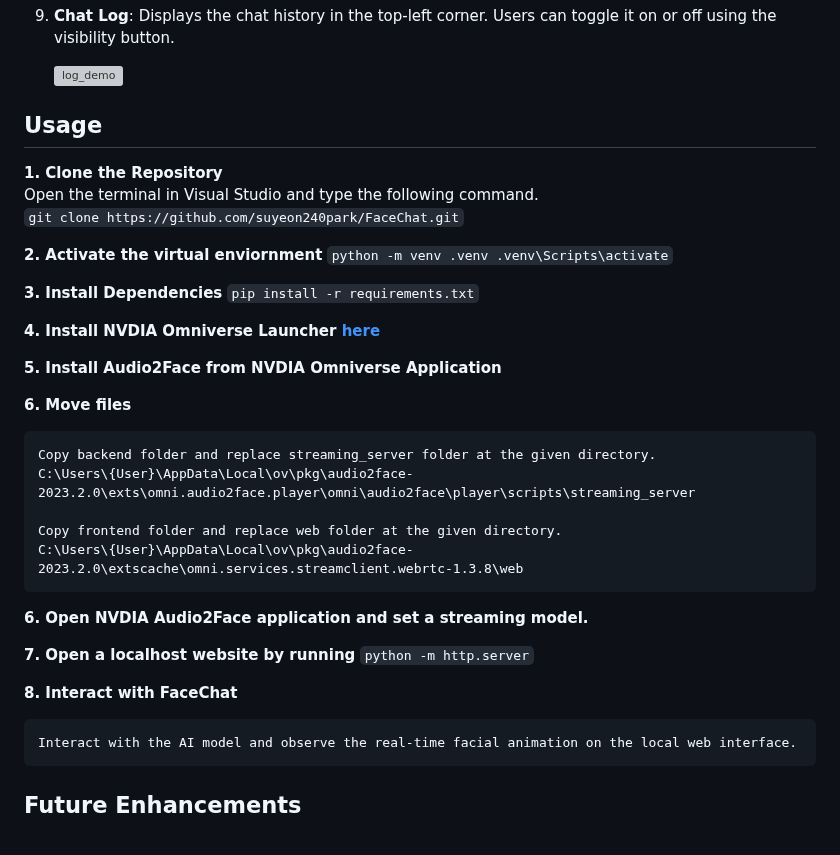
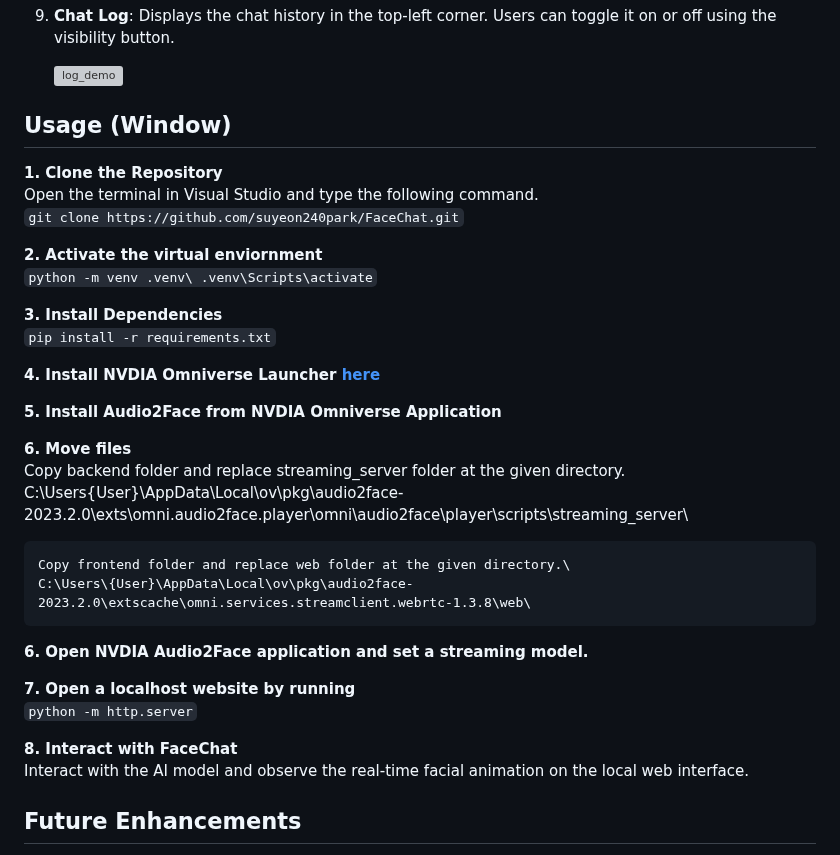
Before and after one commit to suyeon240park/FaceChat, a Markdown page: README.md, the part around the change. Drawn GitHub-style; grey boxes are pictures that could not be loaded.

````diff
--- a/README.md
+++ b/README.md
@@ -34,20 +34,20 @@ While chatbots are widely used with the development of Artificial Intelligence,
     ![log_demo](https://github.com/user-attachments/assets/15e41699-f049-4181-9306-e4c69fc44264)
 
 
-## Usage
+## Usage (Window)
 **1. Clone the Repository**\
     Open the terminal in Visual Studio and type the following command.\
     ```
     git clone https://github.com/suyeon240park/FaceChat.git
     ```
 
-**2. Activate the virtual enviornment**
+**2. Activate the virtual enviornment**\
     ```
-    python -m venv .venv
+    python -m venv .venv\
     .venv\Scripts\activate
     ```
 
-**3. Install Dependencies**
+**3. Install Dependencies**\
     ```
     pip install -r requirements.txt
     ```
@@ -56,23 +56,21 @@ While chatbots are widely used with the development of Artificial Intelligence,
 
 **5. Install Audio2Face from NVDIA Omniverse Application**
 
-**6. Move files**
+**6. Move files**\
+    Copy backend folder and replace streaming_server folder at the given directory.\
+    C:\Users\{User}\AppData\Local\ov\pkg\audio2face-2023.2.0\exts\omni.audio2face.player\omni\audio2face\player\scripts\streaming_server\\
 
-    Copy backend folder and replace streaming_server folder at the given directory.
-    C:\Users\{User}\AppData\Local\ov\pkg\audio2face-2023.2.0\exts\omni.audio2face.player\omni\audio2face\player\scripts\streaming_server
-
-    Copy frontend folder and replace web folder at the given directory.
-    C:\Users\{User}\AppData\Local\ov\pkg\audio2face-2023.2.0\extscache\omni.services.streamclient.webrtc-1.3.8\web
+    Copy frontend folder and replace web folder at the given directory.\
+    C:\Users\{User}\AppData\Local\ov\pkg\audio2face-2023.2.0\extscache\omni.services.streamclient.webrtc-1.3.8\web\
 
 **6. Open NVDIA Audio2Face application and set a streaming model.**
 
-**7. Open a localhost website by running**
+**7. Open a localhost website by running**\
     ```
     python -m http.server
     ```
 
-**8. Interact with FaceChat**
-
+**8. Interact with FaceChat**\
     Interact with the AI model and observe the real-time facial animation on the local web interface.
 
 ## Future Enhancements
````
